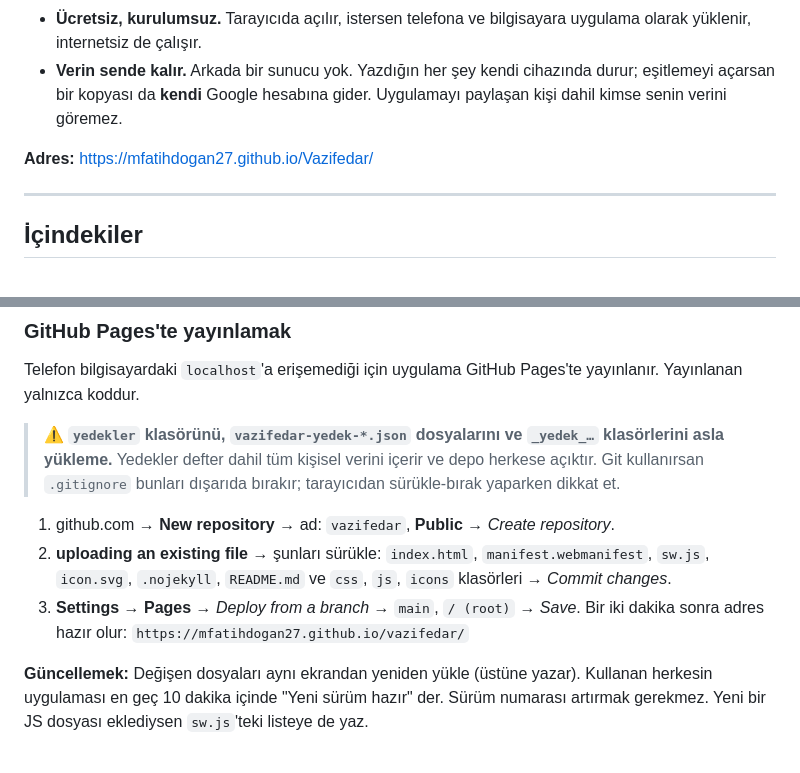
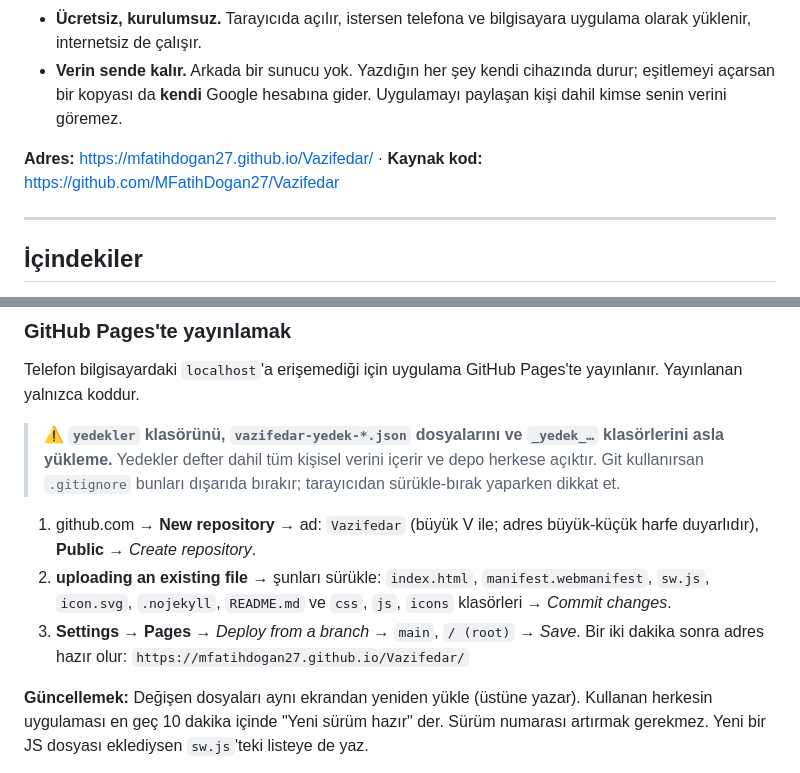
Before and after one commit to MFatihDogan27/Vazifedar, a Markdown page: README.md, 2 parts joined by grey strips. Rendered like a GitHub page.

```diff
--- a/README.md
+++ b/README.md
@@ -5,7 +5,7 @@
 - **Ücretsiz, kurulumsuz.** Tarayıcıda açılır, istersen telefona ve bilgisayara uygulama olarak yüklenir, internetsiz de çalışır.
 - **Verin sende kalır.** Arkada bir sunucu yok. Yazdığın her şey kendi cihazında durur; eşitlemeyi açarsan bir kopyası da **kendi** Google hesabına gider. Uygulamayı paylaşan kişi dahil kimse senin verini göremez.
 
-**Adres:** https://mfatihdogan27.github.io/Vazifedar/
+**Adres:** https://mfatihdogan27.github.io/Vazifedar/ · **Kaynak kod:** https://github.com/MFatihDogan27/Vazifedar
 
 ---
 
@@ -279,9 +279,9 @@ Telefon bilgisayardaki `localhost`'a erişemediği için uygulama GitHub Pages't
 
 > ⚠️ **`yedekler` klasörünü, `vazifedar-yedek-*.json` dosyalarını ve `_yedek_…` klasörlerini asla yükleme.** Yedekler defter dahil tüm kişisel verini içerir ve depo herkese açıktır. Git kullanırsan `.gitignore` bunları dışarıda bırakır; tarayıcıdan sürükle-bırak yaparken dikkat et.
 
-1. github.com → **New repository** → ad: `vazifedar`, **Public** → *Create repository*.
+1. github.com → **New repository** → ad: `Vazifedar` (büyük V ile; adres büyük-küçük harfe duyarlıdır), **Public** → *Create repository*.
 2. **uploading an existing file** → şunları sürükle: `index.html`, `manifest.webmanifest`, `sw.js`, `icon.svg`, `.nojekyll`, `README.md` ve `css`, `js`, `icons` klasörleri → *Commit changes*.
-3. **Settings → Pages** → *Deploy from a branch* → `main`, `/ (root)` → *Save*. Bir iki dakika sonra adres hazır olur: `https://mfatihdogan27.github.io/vazifedar/`
+3. **Settings → Pages** → *Deploy from a branch* → `main`, `/ (root)` → *Save*. Bir iki dakika sonra adres hazır olur: `https://mfatihdogan27.github.io/Vazifedar/`
 
 **Güncellemek:** Değişen dosyaları aynı ekrandan yeniden yükle (üstüne yazar). Kullanan herkesin uygulaması en geç 10 dakika içinde "Yeni sürüm hazır" der. Sürüm numarası artırmak gerekmez. Yeni bir JS dosyası eklediysen `sw.js`'teki listeye de yaz.
 
```
Also changed, not shown: other parts of README.md (+1 -1 lines).
